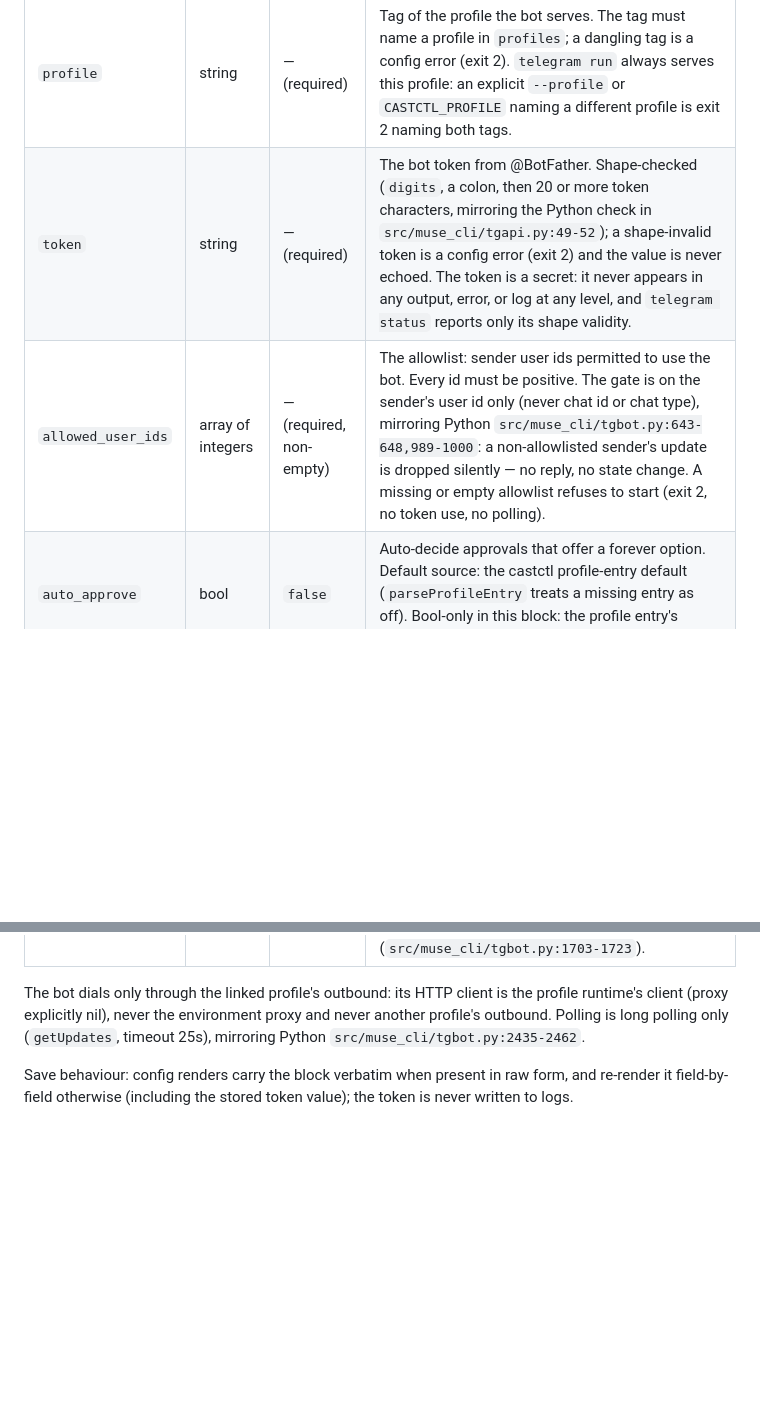
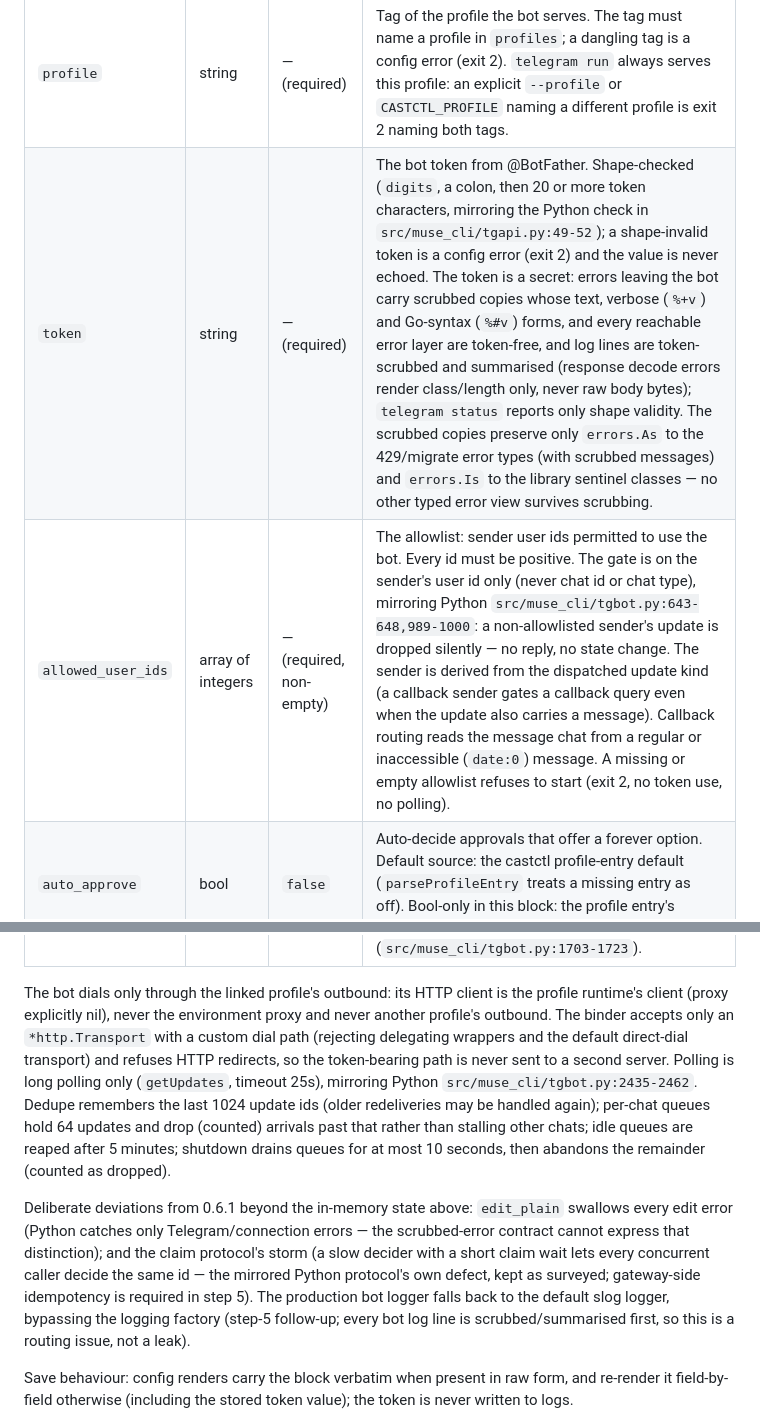
Before and after one commit to thoitiettxl-cyber/castctl, a Markdown page: docs/config.md, 2 parts joined by grey strips. GitHub-like rendering; blank space fills up the shorter version.

Commit message:
docs: telegram bounds, scrubbed-error guarantee, and loop-2 deviations

```diff
--- a/docs/config.md
+++ b/docs/config.md
@@ -286,16 +286,39 @@ keys (unknown keys are rejected):
 | Field | Type | Default | Meaning |
 |---|---|---|---|
 | `profile` | string | — (required) | Tag of the profile the bot serves. The tag must name a profile in `profiles`; a dangling tag is a config error (exit 2). `telegram run` always serves this profile: an explicit `--profile` or `CASTCTL_PROFILE` naming a different profile is exit 2 naming both tags. |
-| `token` | string | — (required) | The bot token from @BotFather. Shape-checked (`digits`, a colon, then 20 or more token characters, mirroring the Python check in `src/muse_cli/tgapi.py:49-52`); a shape-invalid token is a config error (exit 2) and the value is never echoed. The token is a secret: it never appears in any output, error, or log at any level, and `telegram status` reports only its shape validity. |
-| `allowed_user_ids` | array of integers | — (required, non-empty) | The allowlist: sender user ids permitted to use the bot. Every id must be positive. The gate is on the sender's user id only (never chat id or chat type), mirroring Python `src/muse_cli/tgbot.py:643-648,989-1000`: a non-allowlisted sender's update is dropped silently — no reply, no state change. A missing or empty allowlist refuses to start (exit 2, no token use, no polling). |
+| `token` | string | — (required) | The bot token from @BotFather. Shape-checked (`digits`, a colon, then 20 or more token characters, mirroring the Python check in `src/muse_cli/tgapi.py:49-52`); a shape-invalid token is a config error (exit 2) and the value is never echoed. The token is a secret: errors leaving the bot carry scrubbed copies whose text, verbose (`%+v`) and Go-syntax (`%#v`) forms, and every reachable error layer are token-free, and log lines are token-scrubbed and summarised (response decode errors render class/length only, never raw body bytes); `telegram status` reports only shape validity. The scrubbed copies preserve only `errors.As` to the 429/migrate error types (with scrubbed messages) and `errors.Is` to the library sentinel classes — no other typed error view survives scrubbing. |
+| `allowed_user_ids` | array of integers | — (required, non-empty) | The allowlist: sender user ids permitted to use the bot. Every id must be positive. The gate is on the sender's user id only (never chat id or chat type), mirroring Python `src/muse_cli/tgbot.py:643-648,989-1000`: a non-allowlisted sender's update is dropped silently — no reply, no state change. The sender is derived from the dispatched update kind (a callback sender gates a callback query even when the update also carries a message). Callback routing reads the message chat from a regular or inaccessible (`date:0`) message. A missing or empty allowlist refuses to start (exit 2, no token use, no polling). |
 | `auto_approve` | bool | `false` | Auto-decide approvals that offer a forever option. Default source: the castctl profile-entry default (`parseProfileEntry` treats a missing entry as off). Bool-only in this block: the profile entry's `on`/`off` word spelling is not carried over. |
 | `auto_allow_once` | bool | `false` | When `auto_approve` is on, also auto-decide approvals that offer only a once option, with the `allow_once` decision. Default source: the Python bot-state default (`src/muse_cli/tgbot.py:630`, `auto_allow_once: False`). `allow_once` is a decision string for one approval id gated by this toggle, not a consumed one-shot grant; the manual Allow-once button ignores the toggle (`src/muse_cli/tgbot.py:1703-1723`). |
 
 The bot dials only through the linked profile's outbound: its
 HTTP client is the profile runtime's client (proxy explicitly
 nil), never the environment proxy and never another profile's
-outbound. Polling is long polling only (`getUpdates`,
+outbound. The binder accepts only an `*http.Transport` with a
+custom dial path (rejecting delegating wrappers and the
+default direct-dial transport) and refuses HTTP redirects, so
+the token-bearing path is never sent to a second server.
+Polling is long polling only (`getUpdates`,
 timeout 25s), mirroring Python `src/muse_cli/tgbot.py:2435-2462`.
+Dedupe remembers the last 1024 update ids (older redeliveries
+may be handled again); per-chat queues hold 64 updates and
+drop (counted) arrivals past that rather than stalling other
+chats; idle queues are reaped after 5 minutes; shutdown
+drains queues for at most 10 seconds, then abandons the
+remainder (counted as dropped).
+
+Deliberate deviations from 0.6.1 beyond the in-memory state
+above: `edit_plain` swallows every edit error (Python catches
+only Telegram/connection errors — the scrubbed-error contract
+cannot express that distinction); and the claim protocol's
+storm (a slow decider with a short claim wait lets every
+concurrent caller decide the same id — the mirrored Python
+protocol's own defect, kept as surveyed; gateway-side
+idempotency is required in step 5). The production bot
+logger falls back to the default slog logger, bypassing the
+logging factory (step-5 follow-up; every bot log line is
+scrubbed/summarised first, so this is a routing issue, not
+a leak).
 
 Save behaviour: config renders carry the block verbatim when
 present in raw form, and re-render it field-by-field otherwise
```
Also changed, not shown: docs/provenance.md (+20 -5 lines).
